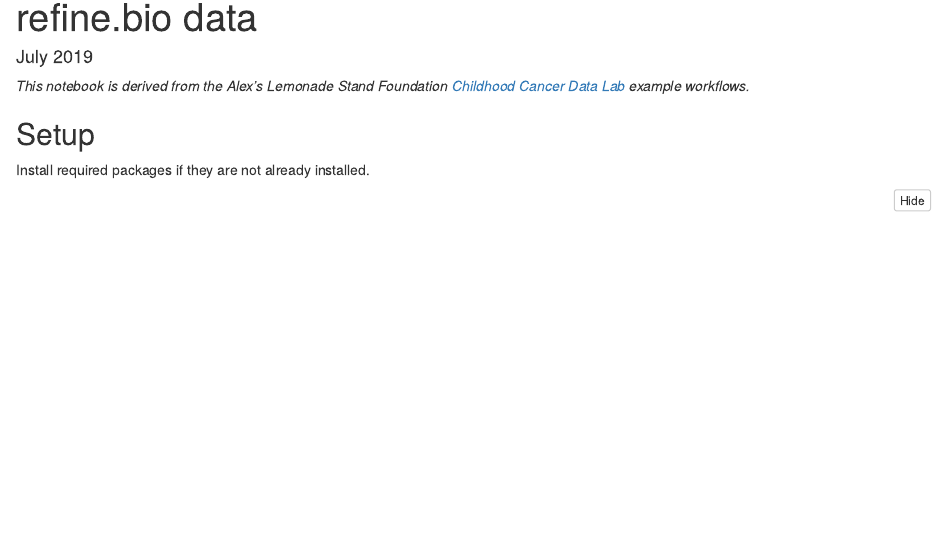
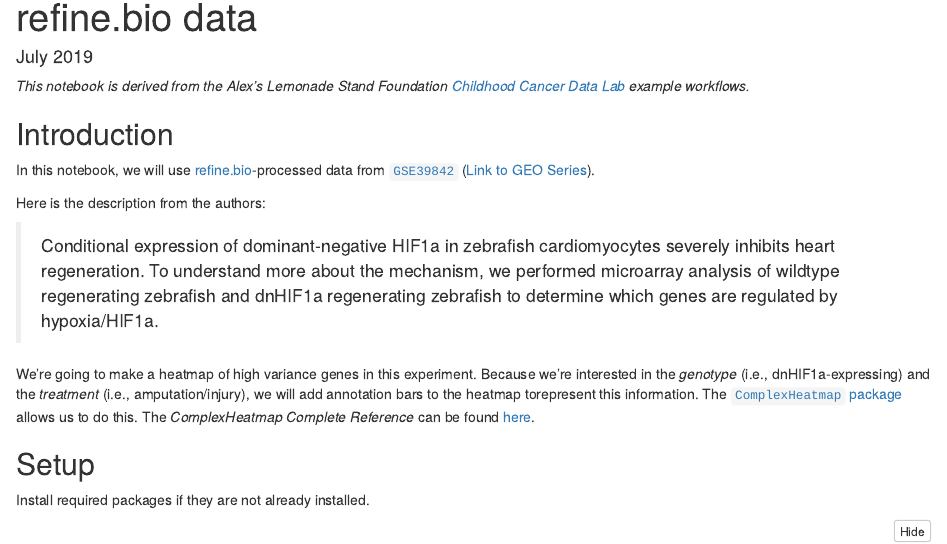
Before and after one commit to jaclyn-taroni/2019-applied-bioinformatics, an R Markdown document (01-refinebio_heatmap.Rmd): the page in a window 1100 px wide, from 70 px down. The pictures show the output file 01-refinebio_heatmap.nb.html that the author committed with the source, opened offline.

Commit message:
Add intro section to heatmap notebook

```diff
--- a/01-refinebio_heatmap.Rmd
+++ b/01-refinebio_heatmap.Rmd
@@ -6,6 +6,23 @@
 
 _This notebook is derived from the Alex's Lemonade Stand Foundation
 [Childhood Cancer Data Lab](https://www.ccdatalab.org/) example workflows._
+
+## Introduction
+
+In this notebook, we will use [refine.bio](https://www.refine.bio/)-processed
+data from [`GSE39842`](https://www.refine.bio/experiments/GSE39842/hypoxia-induces-myocardial-regeneration-in-zebrafish) ([Link to GEO Series](https://www.ncbi.nlm.nih.gov/geo/query/acc.cgi?acc=GSE39842)).
+
+Here is the description from the authors:
+
+> Conditional expression of dominant-negative HIF1a in zebrafish cardiomyocytes severely inhibits heart regeneration. To understand more about the mechanism, we performed microarray analysis of wildtype regenerating zebrafish and dnHIF1a regenerating zebrafish to determine which genes are regulated by hypoxia/HIF1a.
+
+We're going to make a heatmap of high variance genes in this experiment.
+Because we're interested in the _genotype_ (i.e., dnHIF1a-expressing) and
+the _treatment_ (i.e., amputation/injury), we will add annotation bars to the
+heatmap torepresent this information.
+The [`ComplexHeatmap` package](https://bioconductor.org/packages/release/bioc/html/ComplexHeatmap.html)
+allows us to do this.
+The _ComplexHeatmap Complete Reference_ can be found [here](https://jokergoo.github.io/ComplexHeatmap-reference/book/).
 
 ## Setup
 
```
Also changed, not shown: 01-refinebio_heatmap.nb.html.
